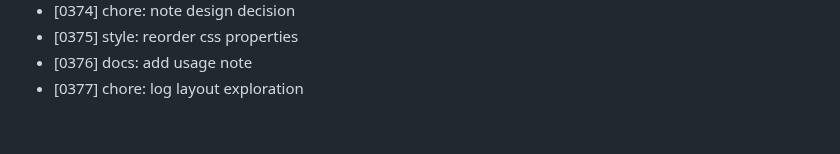
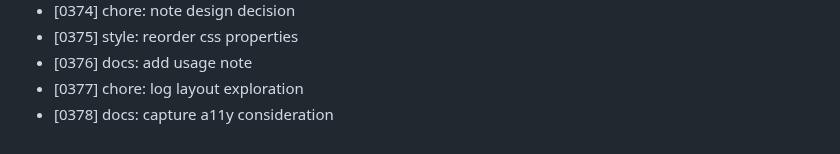
Before and after one commit to MuhammadAhmed43/Helm, a Markdown page: DEVLOG.md, the part around the change. Drawn GitHub-style.

Commit message:
docs: capture a11y consideration

```diff
--- a/DEVLOG.md
+++ b/DEVLOG.md
@@ -377,3 +377,4 @@
 - [0375] style: reorder css properties
 - [0376] docs: add usage note
 - [0377] chore: log layout exploration
+- [0378] docs: capture a11y consideration
```
